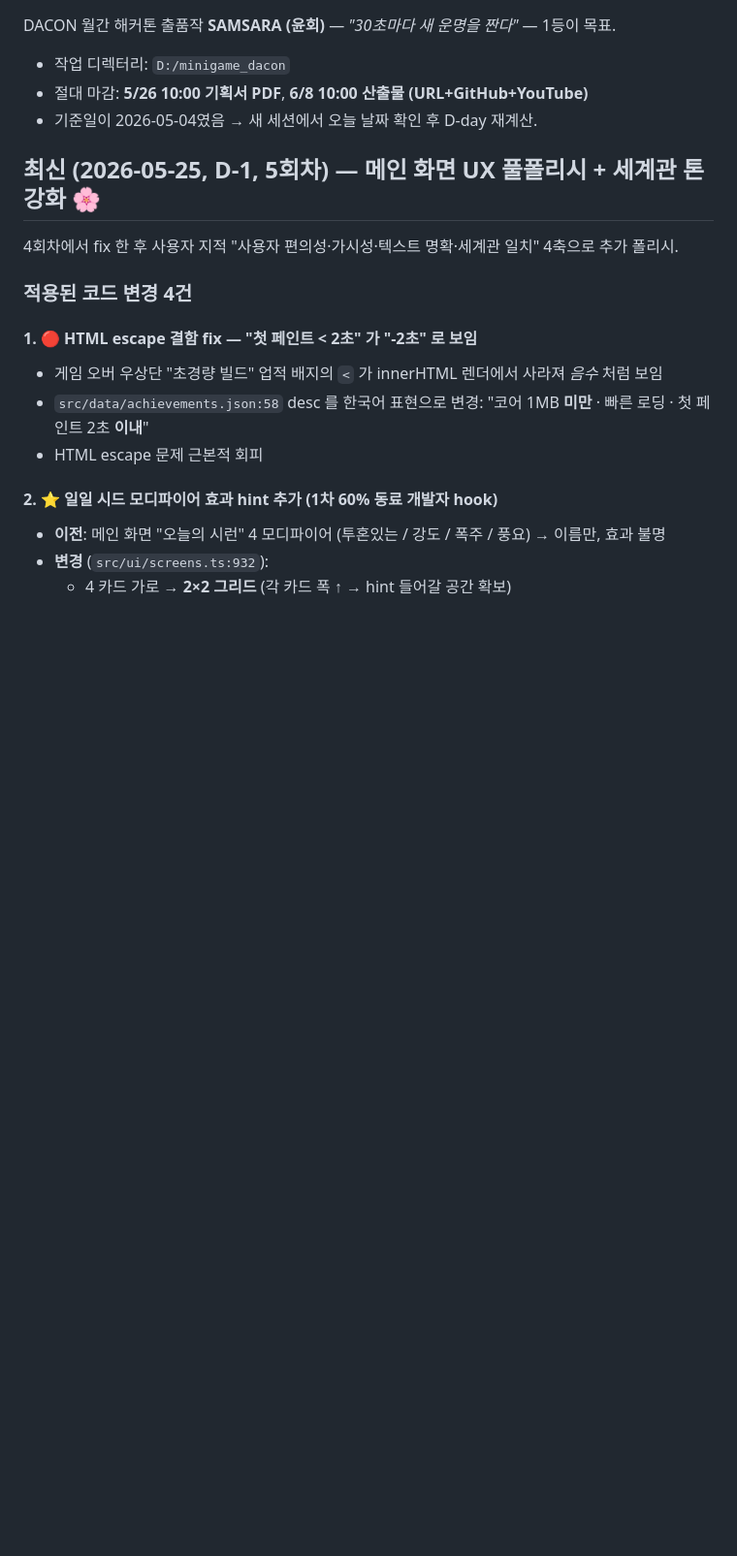
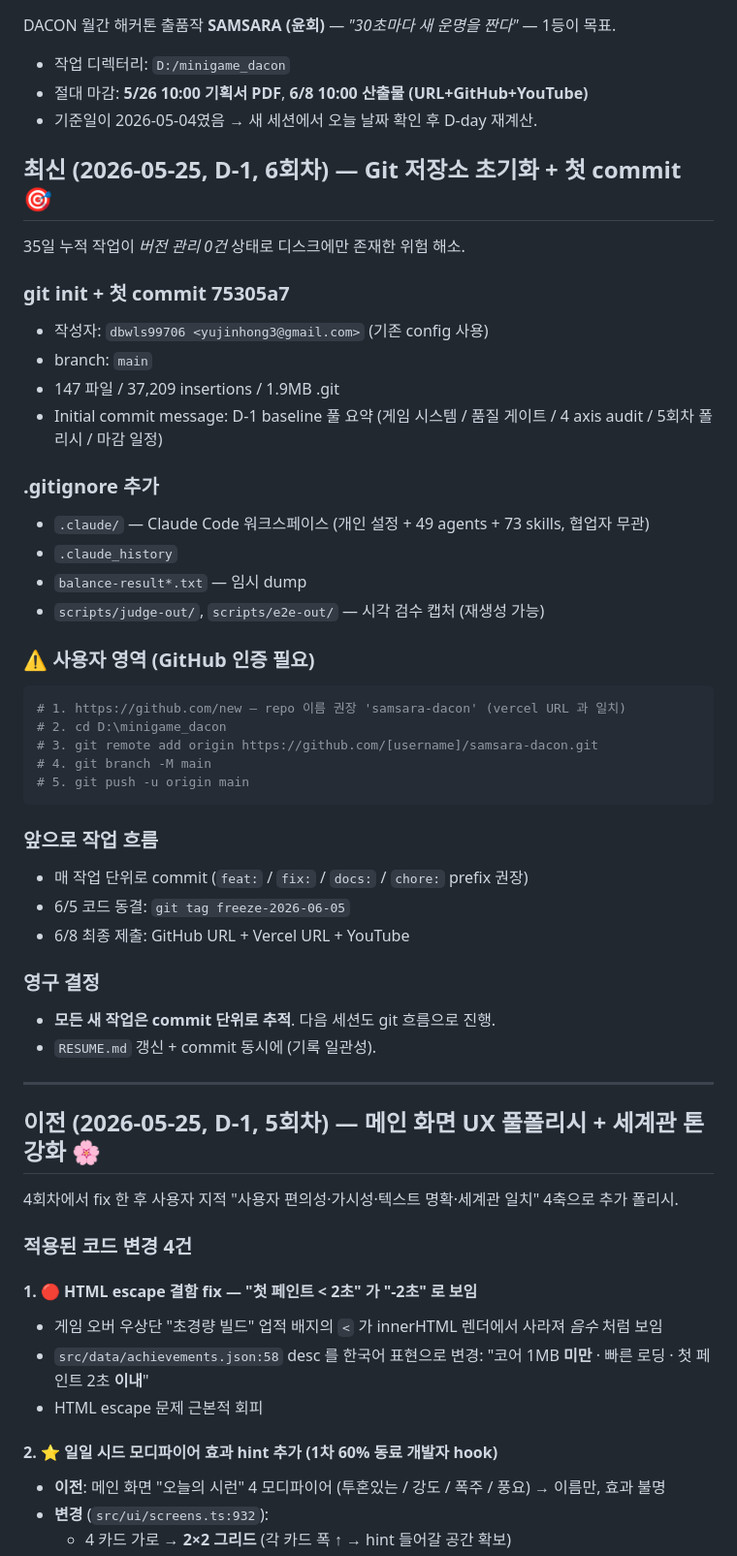
Before and after one commit to dbwls99706/samsara-dacon, a Markdown page: RESUME.md, the part around the change. Shown at 97% size. Rendered like a GitHub page; blank space fills up the shorter version.

Commit message:
docs: 6회차 git init 기록을 RESUME.md 에 추가

````diff
--- a/RESUME.md
+++ b/RESUME.md
@@ -17,7 +17,43 @@ DACON 월간 해커톤 출품작 **SAMSARA (윤회)** — *"30초마다 새 운
 - 절대 마감: **5/26 10:00 기획서 PDF**, **6/8 10:00 산출물 (URL+GitHub+YouTube)**
 - 기준일이 2026-05-04였음 → 새 세션에서 오늘 날짜 확인 후 D-day 재계산.
 
-## 최신 (2026-05-25, D-1, 5회차) — 메인 화면 UX 풀폴리시 + 세계관 톤 강화 🌸
+## 최신 (2026-05-25, D-1, 6회차) — Git 저장소 초기화 + 첫 commit 🎯
+
+35일 누적 작업이 *버전 관리 0건* 상태로 디스크에만 존재한 위험 해소.
+
+### git init + 첫 commit 75305a7
+- 작성자: `dbwls99706 <yujinhong3@gmail.com>` (기존 config 사용)
+- branch: `main`
+- 147 파일 / 37,209 insertions / 1.9MB .git
+- Initial commit message: D-1 baseline 풀 요약 (게임 시스템 / 품질 게이트 / 4 axis audit / 5회차 폴리시 / 마감 일정)
+
+### .gitignore 추가
+- `.claude/` — Claude Code 워크스페이스 (개인 설정 + 49 agents + 73 skills, 협업자 무관)
+- `.claude_history`
+- `balance-result*.txt` — 임시 dump
+- `scripts/judge-out/`, `scripts/e2e-out/` — 시각 검수 캡처 (재생성 가능)
+
+### ⚠ 사용자 영역 (GitHub 인증 필요)
+```powershell
+# 1. https://github.com/new — repo 이름 권장 'samsara-dacon' (vercel URL 과 일치)
+# 2. cd D:\minigame_dacon
+# 3. git remote add origin https://github.com/[username]/samsara-dacon.git
+# 4. git branch -M main
+# 5. git push -u origin main
+```
+
+### 앞으로 작업 흐름
+- 매 작업 단위로 commit (`feat:` / `fix:` / `docs:` / `chore:` prefix 권장)
+- 6/5 코드 동결: `git tag freeze-2026-06-05`
+- 6/8 최종 제출: GitHub URL + Vercel URL + YouTube
+
+### 영구 결정
+- **모든 새 작업은 commit 단위로 추적**. 다음 세션도 git 흐름으로 진행.
+- `RESUME.md` 갱신 + commit 동시에 (기록 일관성).
+
+---
+
+## 이전 (2026-05-25, D-1, 5회차) — 메인 화면 UX 풀폴리시 + 세계관 톤 강화 🌸
 
 4회차에서 fix 한 후 사용자 지적 "사용자 편의성·가시성·텍스트 명확·세계관 일치" 4축으로 추가 폴리시.
 
````
